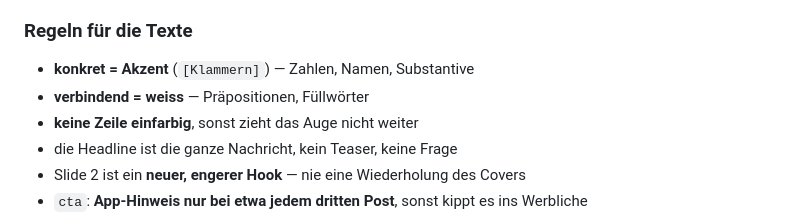
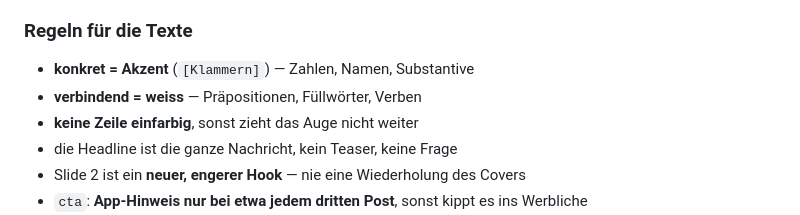
Before and after one commit to RaynarGG/Instagram-Carousel, a Markdown page: docs/TAGESABLAUF.md, the part around the change. Drawn GitHub-style.

Commit message:
TAGESABLAUF.md aktualisieren

```diff
--- a/docs/TAGESABLAUF.md
+++ b/docs/TAGESABLAUF.md
@@ -77,7 +77,7 @@ Letzte slide Abschluss slide mit formierungen wie "wir posten Wöchentlich psych
 ### Regeln für die Texte
 
 - **konkret = Akzent** (`[Klammern]`) — Zahlen, Namen, Substantive
-- **verbindend = weiss** — Präpositionen, Füllwörter
+- **verbindend = weiss** — Präpositionen, Füllwörter, Verben
 - **keine Zeile einfarbig**, sonst zieht das Auge nicht weiter
 - die Headline ist die ganze Nachricht, kein Teaser, keine Frage
 - Slide 2 ist ein **neuer, engerer Hook** — nie eine Wiederholung des Covers
```
